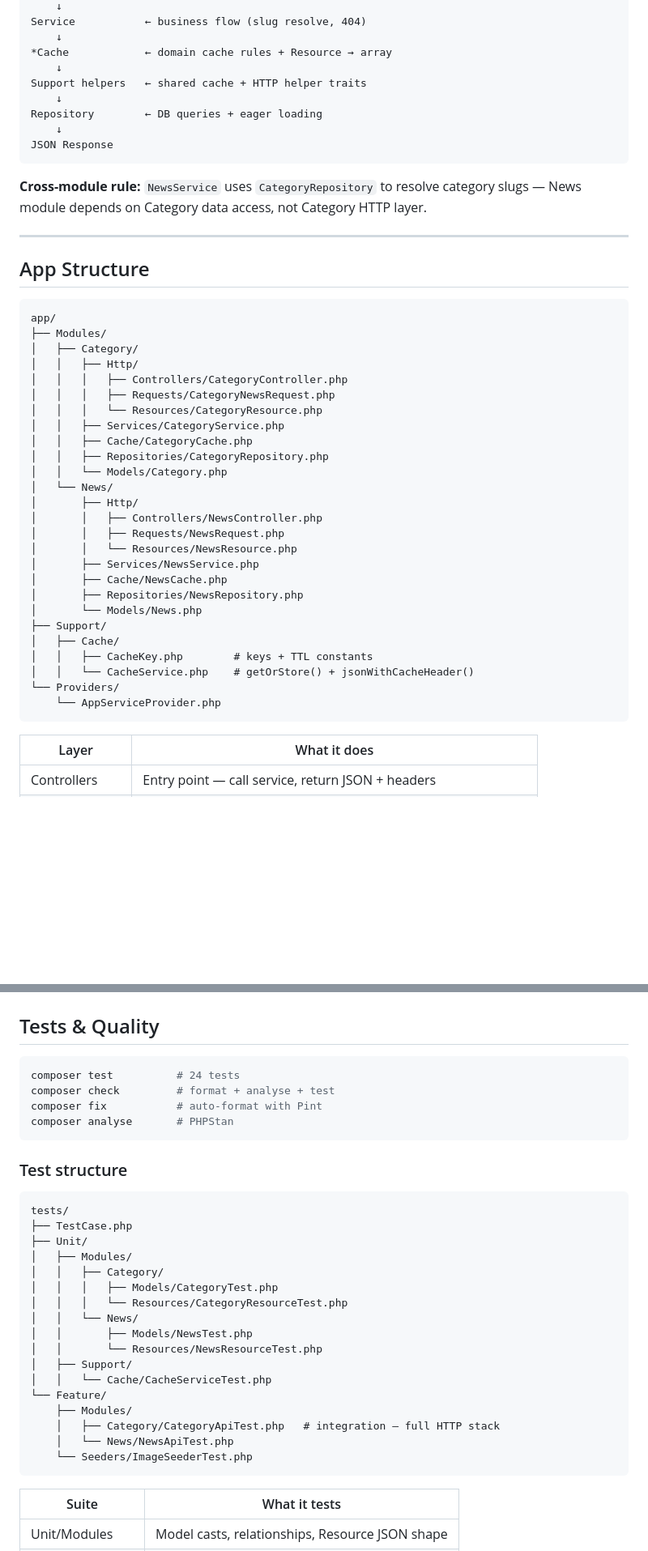
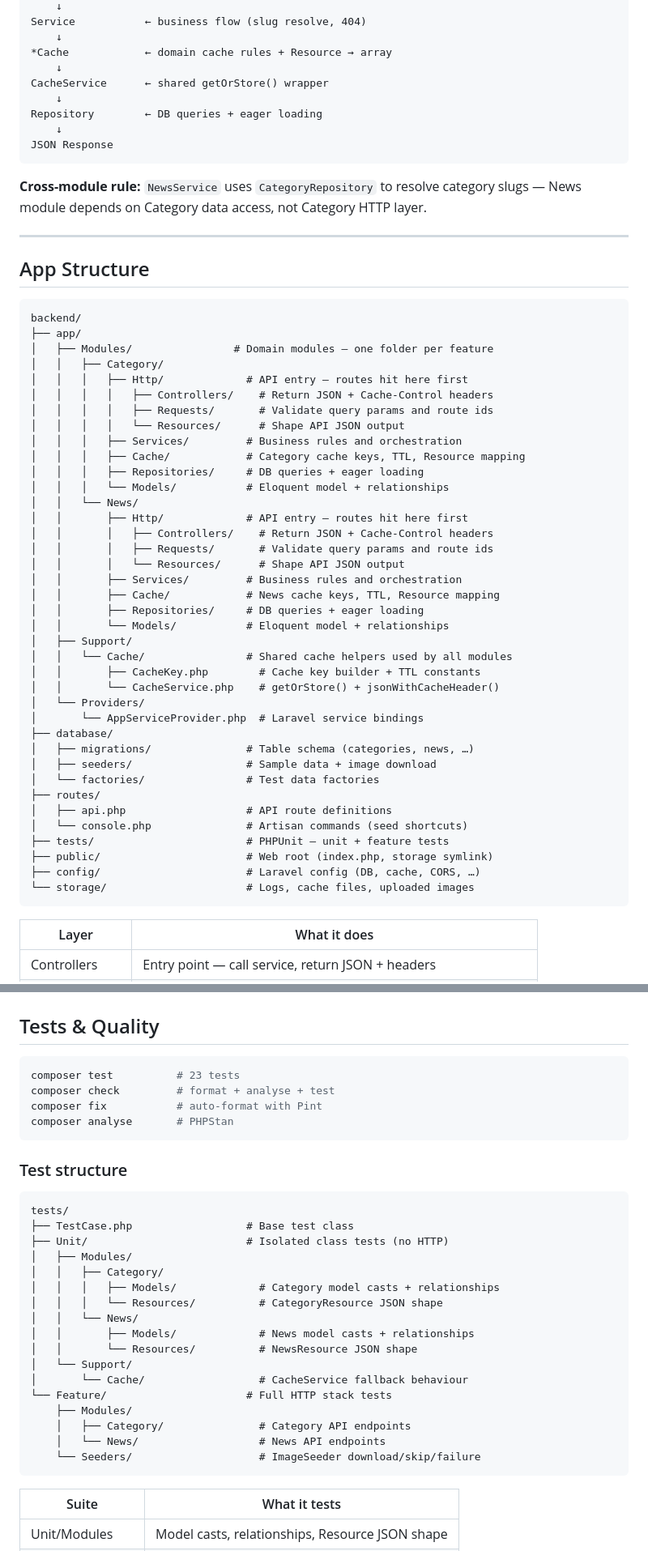
Before and after one commit to junyuenchong/Malaysiakini-News-Portal, a Markdown page: backend/README.md, 2 parts joined by grey strips. Shown at 81% size. Rendered like a GitHub page; blank space fills up the shorter version.

Commit message:
docs: add commented folder structures to README files

````diff
--- a/backend/README.md
+++ b/backend/README.md
@@ -36,7 +36,7 @@ Service           ← business flow (slug resolve, 404)
     ↓
 *Cache            ← domain cache rules + Resource → array
     ↓
-Support helpers   ← shared cache + HTTP helper traits
+CacheService      ← shared getOrStore() wrapper
     ↓
 Repository        ← DB queries + eager loading
     ↓
@@ -50,32 +50,44 @@ JSON Response
 ## App Structure
 
 ```
-app/
-├── Modules/
-│   ├── Category/
-│   │   ├── Http/
-│   │   │   ├── Controllers/CategoryController.php
-│   │   │   ├── Requests/CategoryNewsRequest.php
-│   │   │   └── Resources/CategoryResource.php
-│   │   ├── Services/CategoryService.php
-│   │   ├── Cache/CategoryCache.php
-│   │   ├── Repositories/CategoryRepository.php
-│   │   └── Models/Category.php
-│   └── News/
-│       ├── Http/
-│       │   ├── Controllers/NewsController.php
-│       │   ├── Requests/NewsRequest.php
-│       │   └── Resources/NewsResource.php
-│       ├── Services/NewsService.php
-│       ├── Cache/NewsCache.php
-│       ├── Repositories/NewsRepository.php
-│       └── Models/News.php
-├── Support/
-│   ├── Cache/
-│   │   ├── CacheKey.php        # keys + TTL constants
-│   │   └── CacheService.php    # getOrStore() + jsonWithCacheHeader()
-└── Providers/
-    └── AppServiceProvider.php
+backend/
+├── app/
+│   ├── Modules/                # Domain modules — one folder per feature
+│   │   ├── Category/
+│   │   │   ├── Http/             # API entry — routes hit here first
+│   │   │   │   ├── Controllers/    # Return JSON + Cache-Control headers
+│   │   │   │   ├── Requests/       # Validate query params and route ids
+│   │   │   │   └── Resources/      # Shape API JSON output
+│   │   │   ├── Services/         # Business rules and orchestration
+│   │   │   ├── Cache/            # Category cache keys, TTL, Resource mapping
+│   │   │   ├── Repositories/     # DB queries + eager loading
+│   │   │   └── Models/           # Eloquent model + relationships
+│   │   └── News/
+│   │       ├── Http/             # API entry — routes hit here first
+│   │       │   ├── Controllers/    # Return JSON + Cache-Control headers
+│   │       │   ├── Requests/       # Validate query params and route ids
+│   │       │   └── Resources/      # Shape API JSON output
+│   │       ├── Services/         # Business rules and orchestration
+│   │       ├── Cache/            # News cache keys, TTL, Resource mapping
+│   │       ├── Repositories/     # DB queries + eager loading
+│   │       └── Models/           # Eloquent model + relationships
+│   ├── Support/
+│   │   └── Cache/                # Shared cache helpers used by all modules
+│   │       ├── CacheKey.php        # Cache key builder + TTL constants
+│   │       └── CacheService.php    # getOrStore() + jsonWithCacheHeader()
+│   └── Providers/
+│       └── AppServiceProvider.php  # Laravel service bindings
+├── database/
+│   ├── migrations/               # Table schema (categories, news, …)
+│   ├── seeders/                  # Sample data + image download
+│   └── factories/                # Test data factories
+├── routes/
+│   ├── api.php                   # API route definitions
+│   └── console.php               # Artisan commands (seed shortcuts)
+├── tests/                        # PHPUnit — unit + feature tests
+├── public/                       # Web root (index.php, storage symlink)
+├── config/                       # Laravel config (DB, cache, CORS, …)
+└── storage/                      # Logs, cache files, uploaded images
 ```
 
 | Layer         | What it does                                               |
@@ -260,7 +272,7 @@ curl http://localhost:8000/storage/news/1.jpg
 ## Tests & Quality
 
 ```bash
-composer test          # 24 tests
+composer test          # 23 tests
 composer check         # format + analyse + test
 composer fix           # auto-format with Pint
 composer analyse       # PHPStan
@@ -270,22 +282,22 @@ composer analyse       # PHPStan
 
 ```
 tests/
-├── TestCase.php
-├── Unit/
+├── TestCase.php                  # Base test class
+├── Unit/                         # Isolated class tests (no HTTP)
 │   ├── Modules/
 │   │   ├── Category/
-│   │   │   ├── Models/CategoryTest.php
-│   │   │   └── Resources/CategoryResourceTest.php
+│   │   │   ├── Models/             # Category model casts + relationships
+│   │   │   └── Resources/          # CategoryResource JSON shape
 │   │   └── News/
-│   │       ├── Models/NewsTest.php
-│   │       └── Resources/NewsResourceTest.php
-│   ├── Support/
-│   │   └── Cache/CacheServiceTest.php
-└── Feature/
+│   │       ├── Models/             # News model casts + relationships
+│   │       └── Resources/          # NewsResource JSON shape
+│   └── Support/
+│       └── Cache/                  # CacheService fallback behaviour
+└── Feature/                      # Full HTTP stack tests
     ├── Modules/
-    │   ├── Category/CategoryApiTest.php   # integration — full HTTP stack
-    │   └── News/NewsApiTest.php
-    └── Seeders/ImageSeederTest.php
+    │   ├── Category/               # Category API endpoints
+    │   └── News/                   # News API endpoints
+    └── Seeders/                    # ImageSeeder download/skip/failure
 ```
 
 | Suite           | What it tests                                        |
````
Also changed, not shown: README.md (+74 -41 lines), frontend/README.md (+39 -13 lines).
